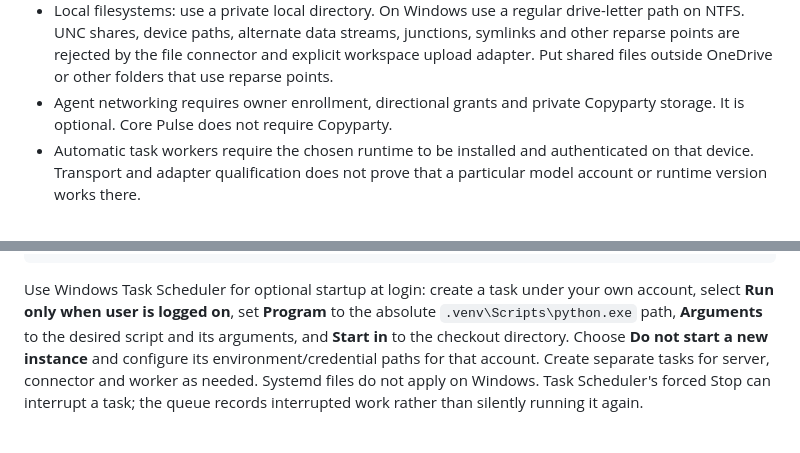
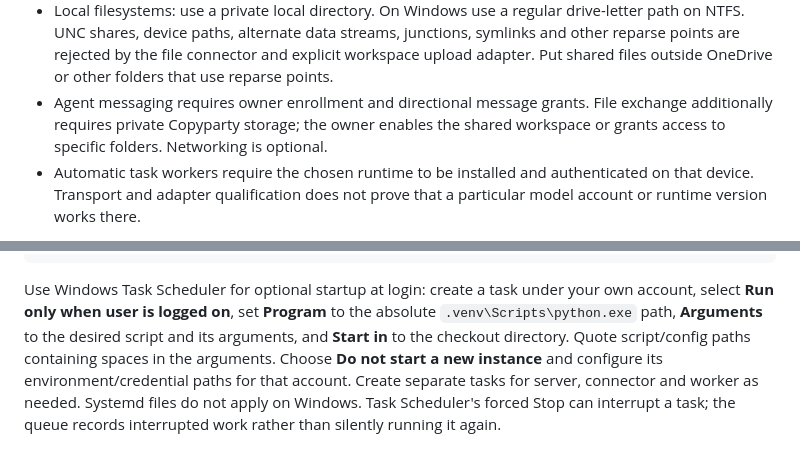
Before and after one commit to abdarwish23/pulse, a Markdown page: docs/platforms.md, 2 parts joined by grey strips. Drawn GitHub-style.

```diff
--- a/docs/platforms.md
+++ b/docs/platforms.md
@@ -21,8 +21,9 @@ the server until their retention period expires.
   junctions, symlinks and other reparse points are rejected by the file connector
   and explicit workspace upload adapter. Put shared files outside OneDrive or
   other folders that use reparse points.
-- Agent networking requires owner enrollment, directional grants and private
-  Copyparty storage. It is optional. Core Pulse does not require Copyparty.
+- Agent messaging requires owner enrollment and directional message grants.
+  File exchange additionally requires private Copyparty storage; the owner enables
+  the shared workspace or grants access to specific folders. Networking is optional.
 - Automatic task workers require the chosen runtime to be installed and
   authenticated on that device. Transport and adapter qualification does not
   prove that a particular model account or runtime version works there.
@@ -76,7 +77,8 @@ avoids relying on Unix shebang execution or PowerShell activation policies:
 Use Windows Task Scheduler for optional startup at login: create a task under
 your own account, select **Run only when user is logged on**, set **Program** to
 the absolute `.venv\Scripts\python.exe` path, **Arguments** to the desired script
-and its arguments, and **Start in** to the checkout directory. Choose **Do not
+and its arguments, and **Start in** to the checkout directory.
+Quote script/config paths containing spaces in the arguments. Choose **Do not
 start a new instance** and configure its environment/credential paths for that
 account. Create separate tasks for server, connector and worker as needed.
 Systemd files do not apply on Windows. Task Scheduler's forced Stop can interrupt
```
Also changed, not shown: README.md (+2 -2 lines), docs/platform-qualification.md (added, +72 -0 lines).
